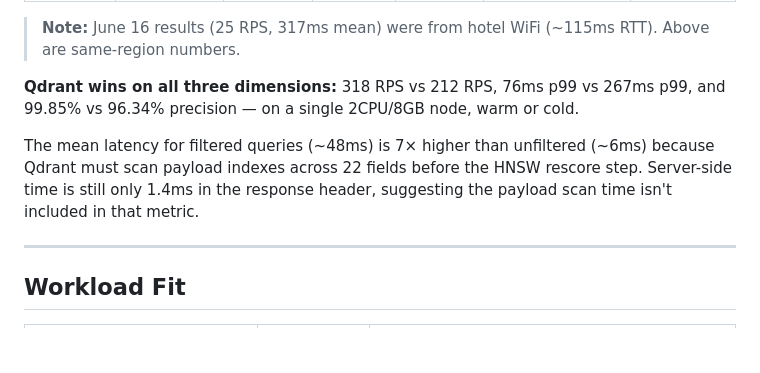
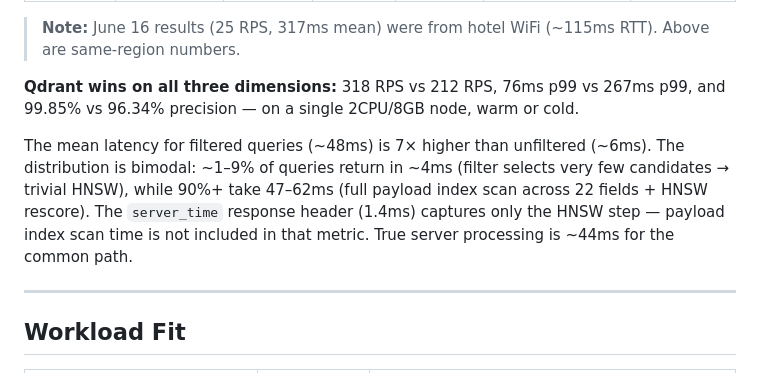
Before and after one commit to qdrant/vector-db-benchmark, a Markdown page: docs/turbopuffer-report-simple.md, the part around the change. Rendered like a GitHub page; blank space fills up the shorter version.

```diff
--- a/docs/turbopuffer-report-simple.md
+++ b/docs/turbopuffer-report-simple.md
@@ -87,7 +87,7 @@ turbopuffer's value proposition is different: **scale-to-zero cost** for inactiv
 
 **Qdrant wins on all three dimensions:** 318 RPS vs 212 RPS, 76ms p99 vs 267ms p99, and 99.85% vs 96.34% precision — on a single 2CPU/8GB node, warm or cold.
 
-The mean latency for filtered queries (~48ms) is 7× higher than unfiltered (~6ms) because Qdrant must scan payload indexes across 22 fields before the HNSW rescore step. Server-side time is still only 1.4ms in the response header, suggesting the payload scan time isn't included in that metric.
+The mean latency for filtered queries (~48ms) is 7× higher than unfiltered (~6ms). The distribution is bimodal: ~1–9% of queries return in ~4ms (filter selects very few candidates → trivial HNSW), while 90%+ take 47–62ms (full payload index scan across 22 fields + HNSW rescore). The `server_time` response header (1.4ms) captures only the HNSW step — payload index scan time is not included in that metric. True server processing is ~44ms for the common path.
 
 ---
 
```
Also changed, not shown: docs/turbopuffer-benchmark-report.md (+14 -1 lines).
